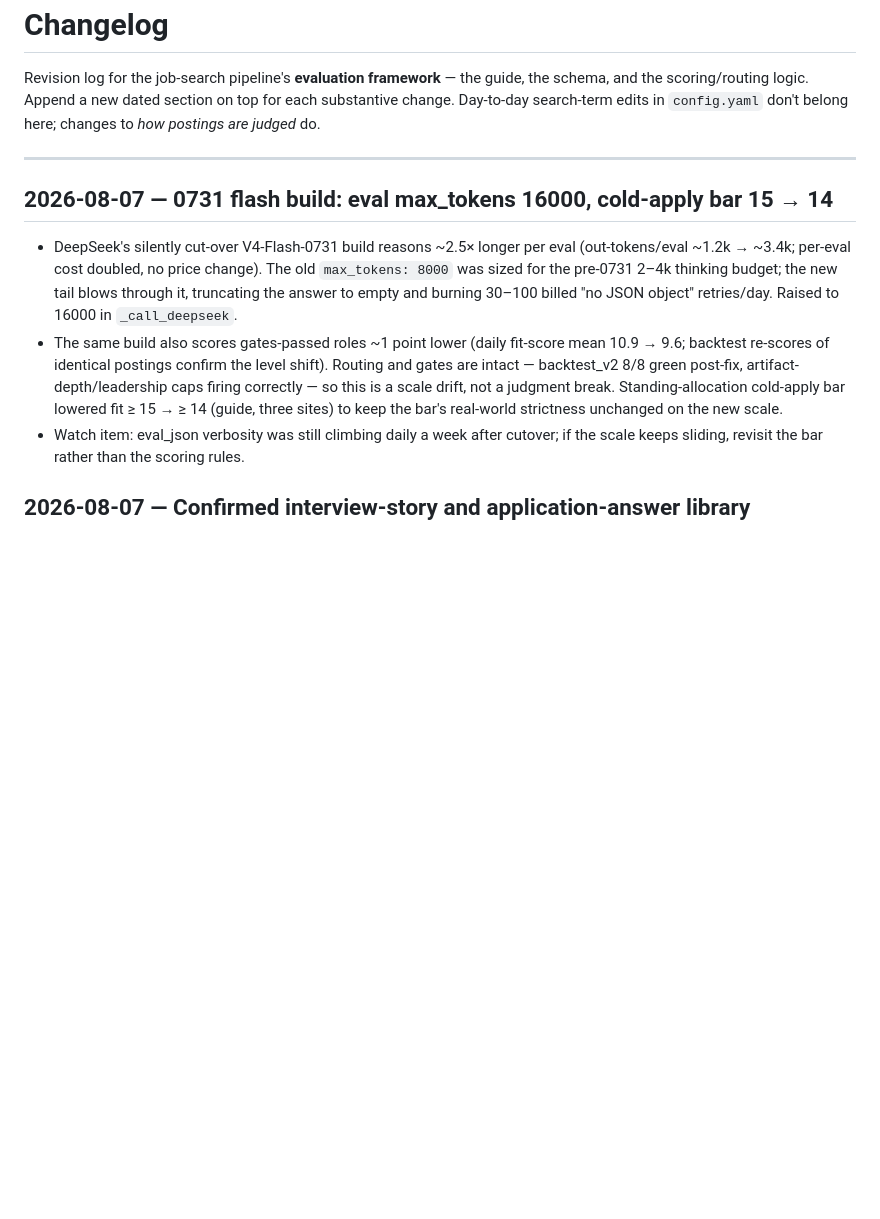
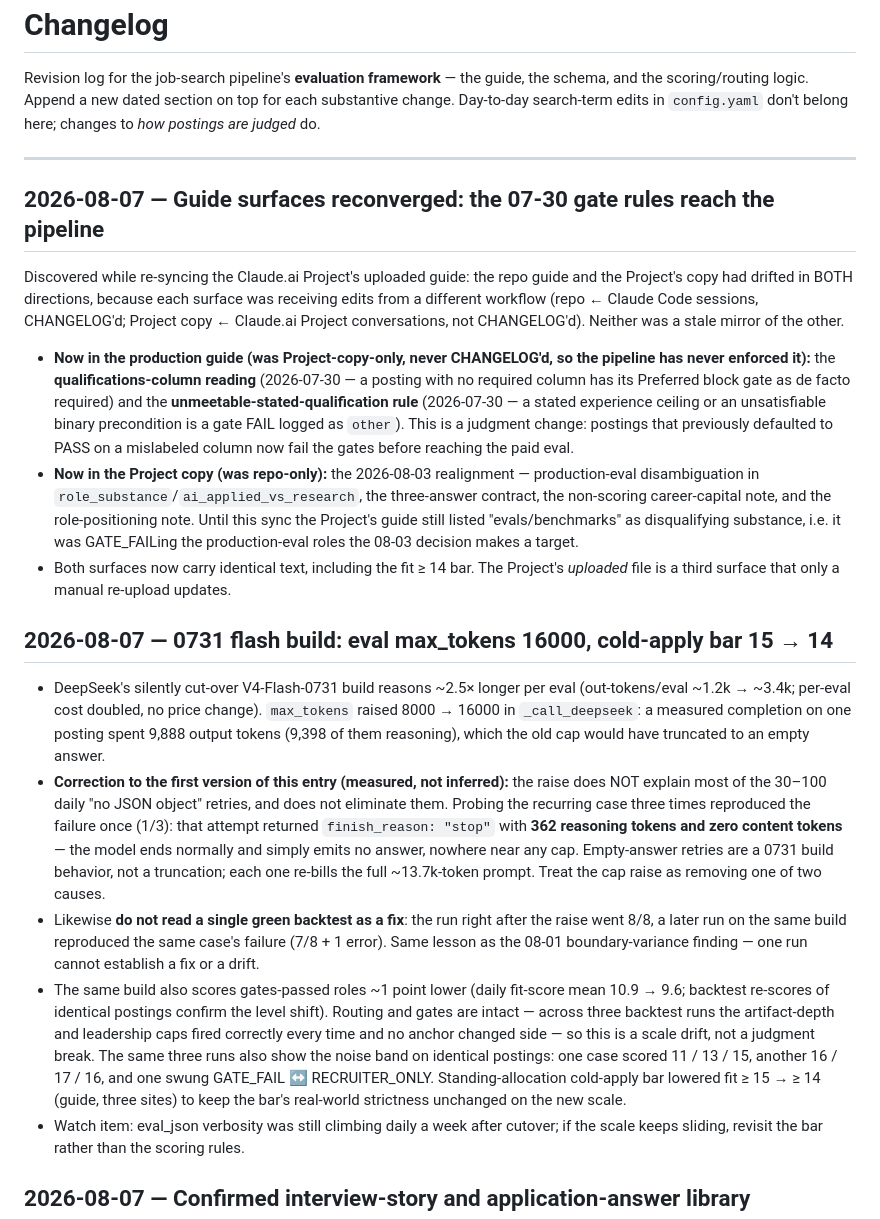
Before and after one commit to MIDDLESECOND/jobsearch_pipeline, a Markdown page: CHANGELOG.md, the part around the change. Rendered like a GitHub page; blank space fills up the shorter version.

Commit message:
guide: reconverge the sync surfaces; correct the max_tokens diagnosis
The repo guide and the Claude Project's copy had drifted in BOTH
directions, because each surface receives edits from a different
workflow (repo via Claude Code sessions, CHANGELOG'd; the Project copy
via claude.ai conversations, not CHANGELOG'd).

Two gate rules decided 2026-07-30 existed only on the Project side and
were never CHANGELOG'd, so the pipeline had never enforced them: the
qualifications-column reading (no required column -> the Preferred block
gates as de facto required) and the unmeetable-stated-qualification rule
(a stated experience ceiling or an unsatisfiable binary precondition is
a gate FAIL logged as `other`). Both now live in the production guide,
with anonymized versions added to the committed example template.

Conversely the Project copy lacked the 2026-08-03 realignment and was
still listing "evals/benchmarks" as disqualifying substance -- gate-
failing exactly the production-eval roles that decision targets. Both
surfaces now carry identical text.

Also corrects the previous commit's claim about max_tokens. Probing the
recurring "no JSON object" case shows finish_reason "stop" with 362
reasoning tokens and zero content tokens: the model ends normally and
returns nothing, which no cap explains. The raise to 16000 is still
justified on its own evidence -- a measured completion spent 9,888
output tokens -- but it removes only one of two causes, and the 8/8
backtest cited earlier was a single run that a later run did not
reproduce.

Co-Authored-By: Claude Fable 5 <noreply@anthropic.com>

```diff
--- a/CHANGELOG.md
+++ b/CHANGELOG.md
@@ -7,16 +7,50 @@ changes to *how postings are judged* do.
 
 ---
 
+## 2026-08-07 — Guide surfaces reconverged: the 07-30 gate rules reach the pipeline
+
+Discovered while re-syncing the Claude.ai Project's uploaded guide: the repo guide and the
+Project's copy had drifted in BOTH directions, because each surface was receiving edits from a
+different workflow (repo ← Claude Code sessions, CHANGELOG'd; Project copy ← Claude.ai Project
+conversations, not CHANGELOG'd). Neither was a stale mirror of the other.
+
+- **Now in the production guide (was Project-copy-only, never CHANGELOG'd, so the pipeline has
+  never enforced it):** the **qualifications-column reading** (2026-07-30 — a posting with no
+  required column has its Preferred block gate as de facto required) and the
+  **unmeetable-stated-qualification rule** (2026-07-30 — a stated experience ceiling or an
+  unsatisfiable binary precondition is a gate FAIL logged as `other`). This is a judgment
+  change: postings that previously defaulted to PASS on a mislabeled column now fail the gates
+  before reaching the paid eval.
+- **Now in the Project copy (was repo-only):** the 2026-08-03 realignment — production-eval
+  disambiguation in `role_substance`/`ai_applied_vs_research`, the three-answer contract, the
+  non-scoring career-capital note, and the role-positioning note. Until this sync the Project's
+  guide still listed "evals/benchmarks" as disqualifying substance, i.e. it was GATE_FAILing the
+  production-eval roles the 08-03 decision makes a target.
+- Both surfaces now carry identical text, including the fit ≥ 14 bar. The Project's *uploaded*
+  file is a third surface that only a manual re-upload updates.
+
 ## 2026-08-07 — 0731 flash build: eval max_tokens 16000, cold-apply bar 15 → 14
 
 - DeepSeek's silently cut-over V4-Flash-0731 build reasons ~2.5× longer per eval (out-tokens/eval
-  ~1.2k → ~3.4k; per-eval cost doubled, no price change). The old `max_tokens: 8000` was sized for
-  the pre-0731 2–4k thinking budget; the new tail blows through it, truncating the answer to empty
-  and burning 30–100 billed "no JSON object" retries/day. Raised to 16000 in `_call_deepseek`.
+  ~1.2k → ~3.4k; per-eval cost doubled, no price change). `max_tokens` raised 8000 → 16000 in
+  `_call_deepseek`: a measured completion on one posting spent 9,888 output tokens (9,398 of them
+  reasoning), which the old cap would have truncated to an empty answer.
+- **Correction to the first version of this entry (measured, not inferred):** the raise does NOT
+  explain most of the 30–100 daily "no JSON object" retries, and does not eliminate them. Probing
+  the recurring case three times reproduced the failure once (1/3): that attempt returned
+  `finish_reason: "stop"` with **362 reasoning tokens and zero content tokens** — the model ends
+  normally and simply emits no answer, nowhere near any cap. Empty-answer retries are a 0731 build
+  behavior, not a truncation; each one re-bills the full ~13.7k-token prompt. Treat the cap raise
+  as removing one of two causes.
+- Likewise **do not read a single green backtest as a fix**: the run right after the raise went
+  8/8, a later run on the same build reproduced the same case's failure (7/8 + 1 error). Same
+  lesson as the 08-01 boundary-variance finding — one run cannot establish a fix or a drift.
 - The same build also scores gates-passed roles ~1 point lower (daily fit-score mean 10.9 → 9.6;
   backtest re-scores of identical postings confirm the level shift). Routing and gates are intact —
-  backtest_v2 8/8 green post-fix, artifact-depth/leadership caps firing correctly — so this is a
-  scale drift, not a judgment break. Standing-allocation cold-apply bar lowered fit ≥ 15 → ≥ 14
+  across three backtest runs the artifact-depth and leadership caps fired correctly every time and
+  no anchor changed side — so this is a scale drift, not a judgment break. The same three runs also
+  show the noise band on identical postings: one case scored 11 / 13 / 15, another 16 / 17 / 16, and
+  one swung GATE_FAIL ↔ RECRUITER_ONLY. Standing-allocation cold-apply bar lowered fit ≥ 15 → ≥ 14
   (guide, three sites) to keep the bar's real-world strictness unchanged on the new scale.
 - Watch item: eval_json verbosity was still climbing daily a week after cutover; if the scale keeps
   sliding, revisit the bar rather than the scoring rules.
```
Also changed, not shown: evaluation_guide.example.md (+4 -0 lines).
